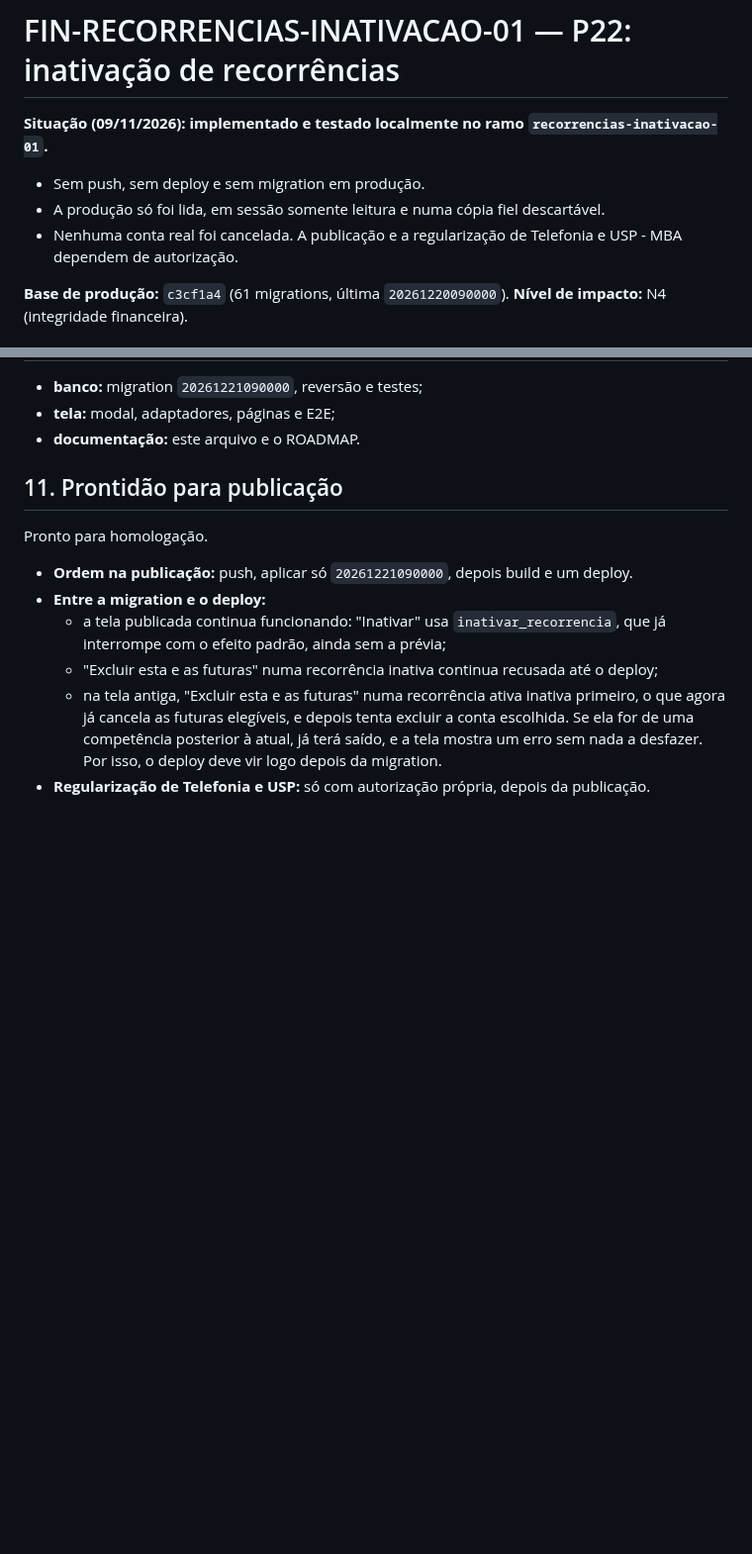
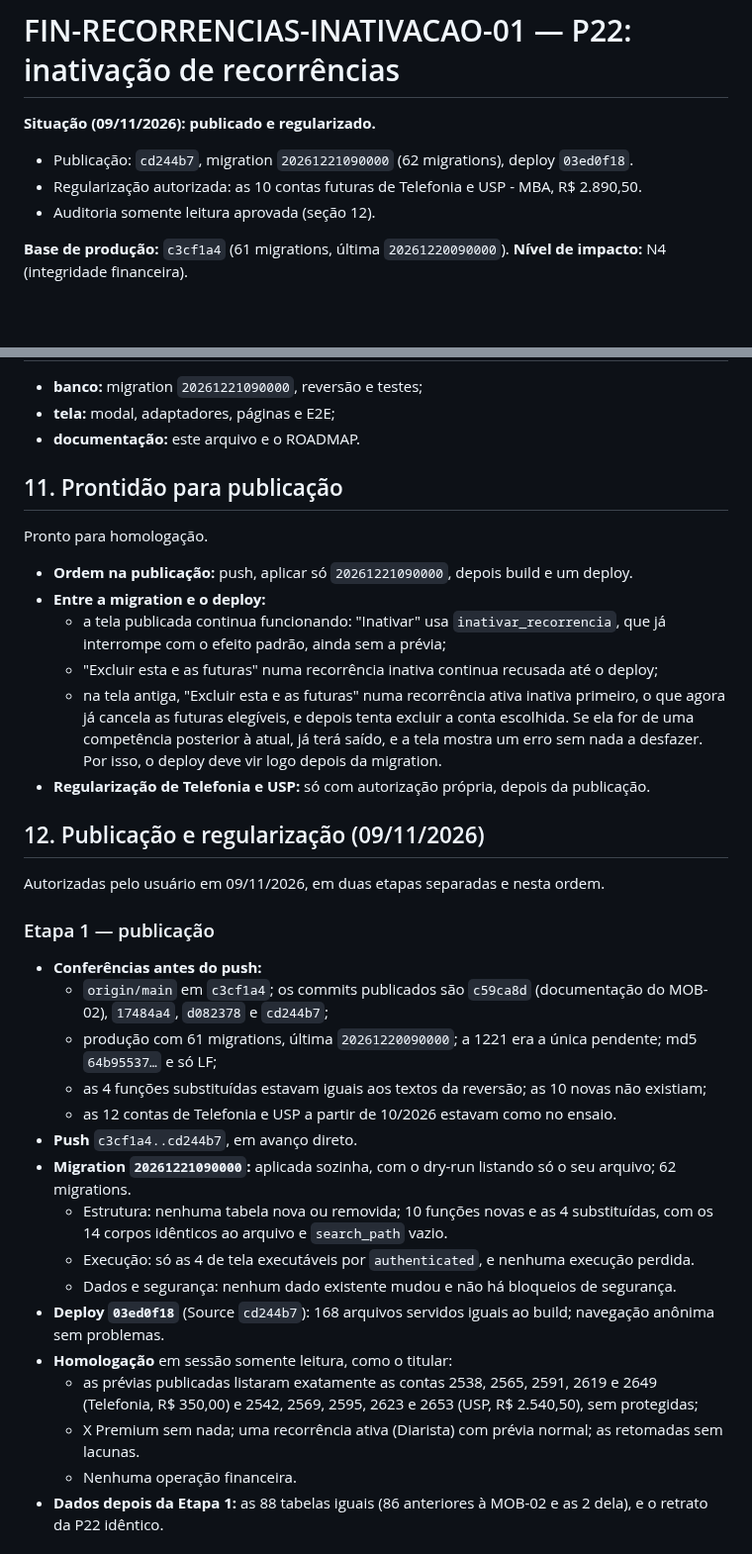
Before and after one commit to heydsonlc/Controle-Financeiro, a Markdown page: docs/FIN_RECORRENCIAS_INATIVACAO_01.md, 2 parts joined by grey strips. Shown at 99% size. Rendered like a GitHub page; blank space fills up the shorter version.

Commit message:
docs: P22 publicada (deploy 03ed0f18, migration 1221 = 62) e regularizacao de Telefonia e USP
Co-Authored-By: Claude Opus 5.5 <noreply@anthropic.com>

```diff
--- a/docs/FIN_RECORRENCIAS_INATIVACAO_01.md
+++ b/docs/FIN_RECORRENCIAS_INATIVACAO_01.md
@@ -1,9 +1,9 @@
 # FIN-RECORRENCIAS-INATIVACAO-01 — P22: inativação de recorrências
 
-**Situação (09/11/2026): implementado e testado localmente no ramo `recorrencias-inativacao-01`.**
-- Sem push, sem deploy e sem migration em produção.
-- A produção só foi lida, em sessão somente leitura e numa cópia fiel descartável.
-- Nenhuma conta real foi cancelada. A publicação e a regularização de Telefonia e USP - MBA dependem de autorização.
+**Situação (09/11/2026): publicado e regularizado.**
+- Publicação: `cd244b7`, migration `20261221090000` (62 migrations), deploy `03ed0f18`.
+- Regularização autorizada: as 10 contas futuras de Telefonia e USP - MBA, R$ 2.890,50.
+- Auditoria somente leitura aprovada (seção 12).
 
 **Base de produção:** `c3cf1a4` (61 migrations, última `20261220090000`).
 **Nível de impacto:** N4 (integridade financeira).
@@ -210,3 +210,27 @@ Pronto para homologação.
   - "Excluir esta e as futuras" numa recorrência inativa continua recusada até o deploy;
   - na tela antiga, "Excluir esta e as futuras" numa recorrência ativa inativa primeiro, o que agora já cancela as futuras elegíveis, e depois tenta excluir a conta escolhida. Se ela for de uma competência posterior à atual, já terá saído, e a tela mostra um erro sem nada a desfazer. Por isso, o deploy deve vir logo depois da migration.
 - **Regularização de Telefonia e USP:** só com autorização própria, depois da publicação.
+
+## 12. Publicação e regularização (09/11/2026)
+
+Autorizadas pelo usuário em 09/11/2026, em duas etapas separadas e nesta ordem.
+
+### Etapa 1 — publicação
+
+- **Conferências antes do push:**
+  - `origin/main` em `c3cf1a4`; os commits publicados são `c59ca8d` (documentação do MOB-02), `17484a4`, `d082378` e `cd244b7`;
+  - produção com 61 migrations, última `20261220090000`; a 1221 era a única pendente; md5 `64b95537…` e só LF;
+  - as 4 funções substituídas estavam iguais aos textos da reversão; as 10 novas não existiam;
+  - as 12 contas de Telefonia e USP a partir de 10/2026 estavam como no ensaio.
+- **Push** `c3cf1a4..cd244b7`, em avanço direto.
+- **Migration `20261221090000`:** aplicada sozinha, com o dry-run listando só o seu arquivo; 62 migrations.
+  - Estrutura: nenhuma tabela nova ou removida; 10 funções novas e as 4 substituídas, com os 14 corpos idênticos ao arquivo e `search_path` vazio.
+  - Execução: só as 4 de tela executáveis por `authenticated`, e nenhuma execução perdida.
+  - Dados e segurança: nenhum dado existente mudou e não há bloqueios de segurança.
+- **Deploy `03ed0f18`** (Source `cd244b7`): 168 arquivos servidos iguais ao build; navegação anônima sem problemas.
+- **Homologação** em sessão somente leitura, como o titular:
+  - as prévias publicadas listaram exatamente as contas 2538, 2565, 2591, 2619 e 2649 (Telefonia, R$ 350,00) e 2542, 2569, 2595, 2623 e 2653 (USP, R$ 2.540,50), sem protegidas;
+  - X Premium sem nada; uma recorrência ativa (Diarista) com prévia normal; as retomadas sem lacunas.
+  - Nenhuma operação financeira.
+- **Dados depois da Etapa 1:** as 88 tabelas iguais (86 anteriores à MOB-02 e as 2 dela), e o retrato da P22 idêntico.
+
```
Also changed, not shown: other parts of docs/FIN_RECORRENCIAS_INATIVACAO_01.md (+43 -0 lines), docs/ROADMAP.md (+1 -1 lines).
